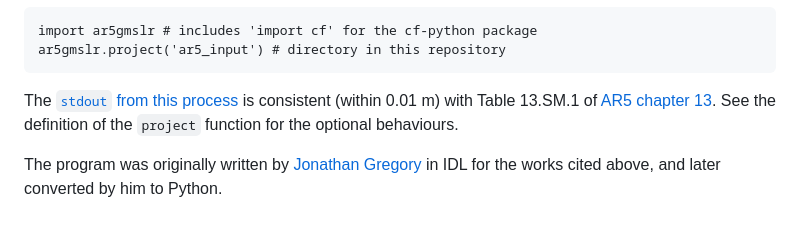
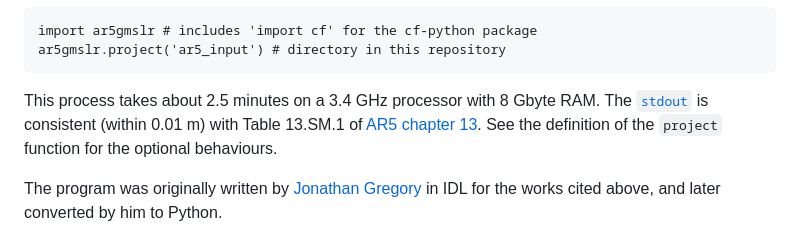
Before and after one commit to JonathanGregory/ar5gmslr, a Markdown page: README.md, the part around the change. GitHub-like rendering.

````diff
--- a/README.md
+++ b/README.md
@@ -84,7 +84,8 @@ import ar5gmslr # includes 'import cf' for the cf-python package
 ar5gmslr.project('ar5_input') # directory in this repository
 ```
 
-The [`stdout` from this process](https://github.com/JonathanGregory/ar5gmslr/blob/main/ar5gmsl_ar5_list.txt) is consistent (within 0.01 m)
+This process takes about 2.5 minutes on a 3.4 GHz processor with 8 Gbyte RAM.
+The [`stdout`](https://github.com/JonathanGregory/ar5gmslr/blob/main/ar5gmsl_ar5_list.txt) is consistent (within 0.01 m)
 with Table 13.SM.1 of [AR5 chapter 13](https://www.ipcc.ch/site/assets/uploads/2018/07/WGI_AR5.Chap_.13_SM.1.16.14.pdf).
 See the definition of the `project` function for the optional behaviours.
 
````
